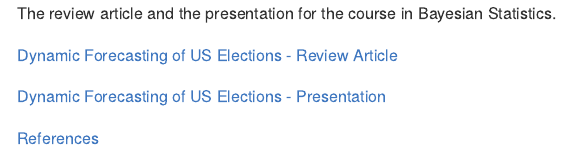
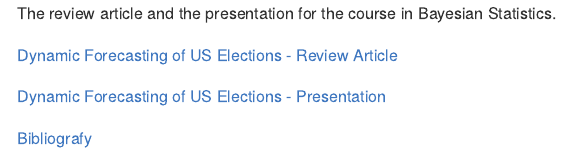
Before and after one commit to marcozanotti/election-forecasting-review, an R Markdown document (README.Rmd): the page in a window 1100 px wide, from its top. The pictures show the output file README.md that the author committed with the source, drawn offline in the style of GitHub.

Commit message:
update readme + spelling

```diff
--- a/README.Rmd
+++ b/README.Rmd
@@ -18,4 +18,4 @@ The review article and the presentation for the course in Bayesian Statistics.
 
 [Dynamic Forecasting of US Elections - Presentation](https://marcozanotti.github.io/election-forecasting-review/presentation/elecforec_pres.pdf)
 
-[References](https://marcozanotti.github.io/election-forecasting-review/material)
+[Bibliografy](https://github.com/marcozanotti/election-forecasting-review/tree/main/material)
```
Also changed, not shown: review/elecforec_rev.qmd (+1 -1 lines), README.md, review/elecforec_rev.pdf, review/elecforec_rev.tex.
